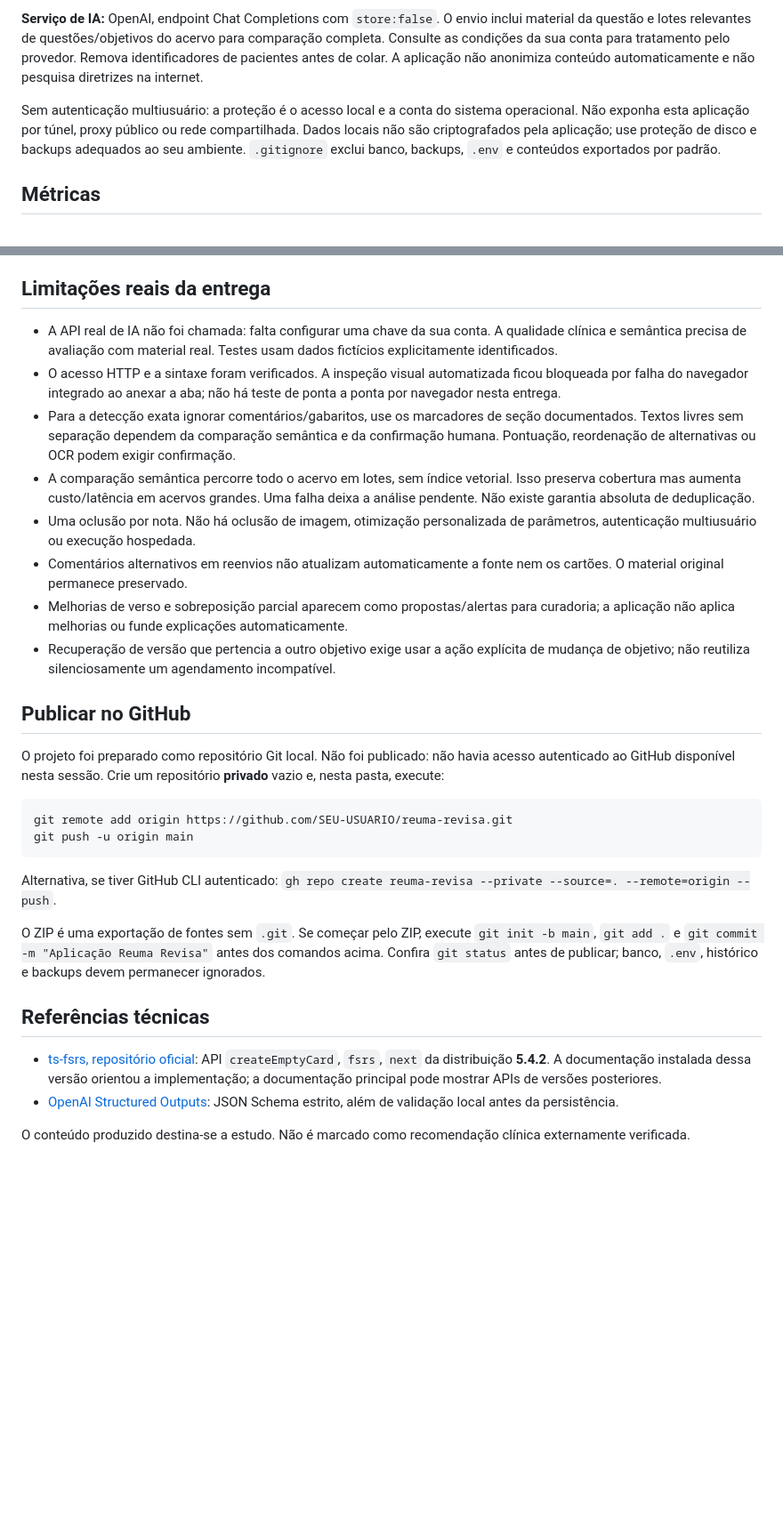
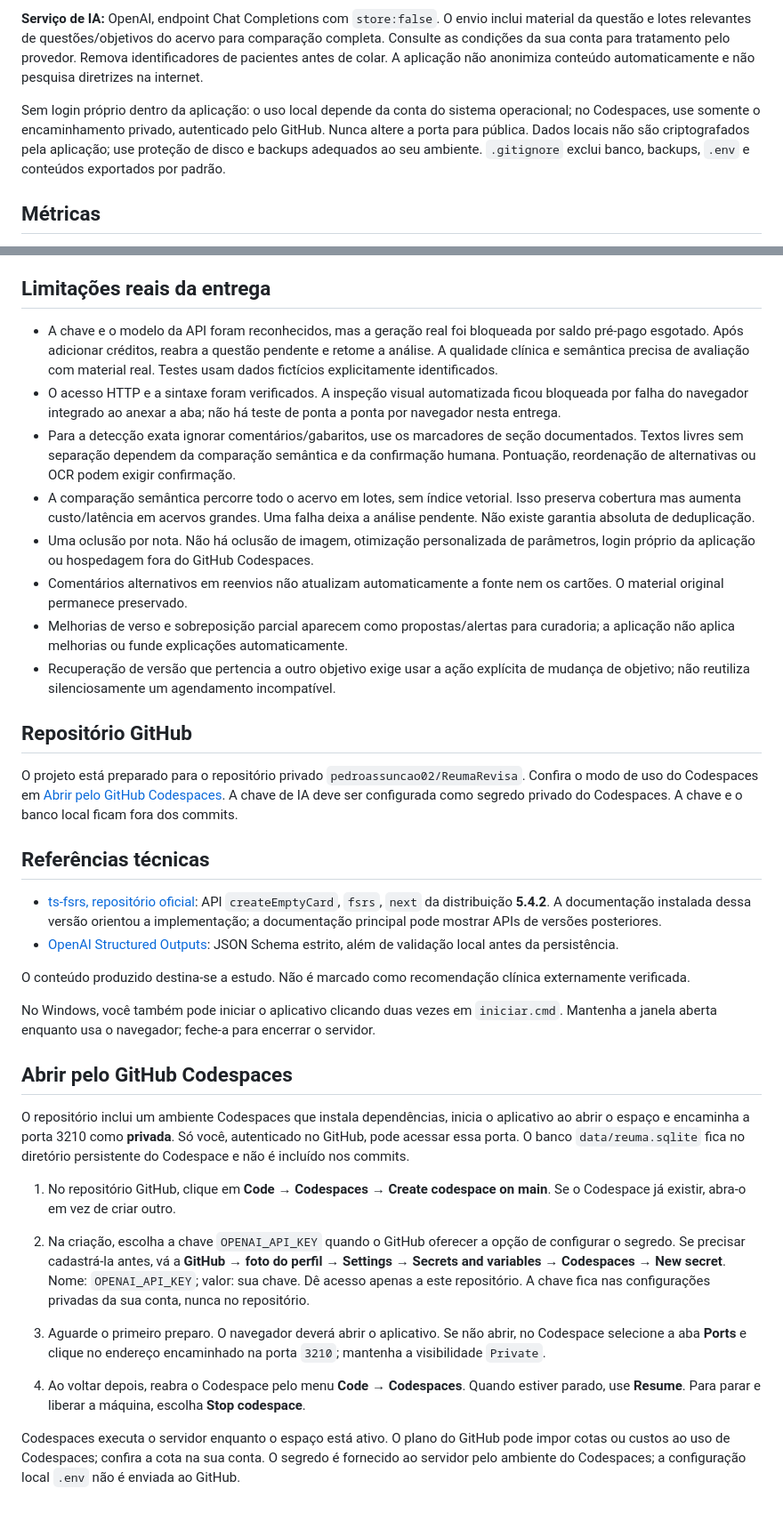
Before and after one commit to pedroassuncao02/ReumaRevisa, a Markdown page: README.md, 2 parts joined by grey strips. Shown at 89% size. Drawn GitHub-style; blank space fills up the shorter version.

Commit message:
Documenta Codespaces privado e cobrança da API

````diff
--- a/README.md
+++ b/README.md
@@ -57,7 +57,7 @@ O navegador não recebe chaves. Pedidos de mutação exigem token da sessão e o
 
 **Serviço de IA:** OpenAI, endpoint Chat Completions com `store:false`. O envio inclui material da questão e lotes relevantes de questões/objetivos do acervo para comparação completa. Consulte as condições da sua conta para tratamento pelo provedor. Remova identificadores de pacientes antes de colar. A aplicação não anonimiza conteúdo automaticamente e não pesquisa diretrizes na internet.
 
-Sem autenticação multiusuário: a proteção é o acesso local e a conta do sistema operacional. Não exponha esta aplicação por túnel, proxy público ou rede compartilhada. Dados locais não são criptografados pela aplicação; use proteção de disco e backups adequados ao seu ambiente. `.gitignore` exclui banco, backups, `.env` e conteúdos exportados por padrão.
+Sem login próprio dentro da aplicação: o uso local depende da conta do sistema operacional; no Codespaces, use somente o encaminhamento privado, autenticado pelo GitHub. Nunca altere a porta para pública. Dados locais não são criptografados pela aplicação; use proteção de disco e backups adequados ao seu ambiente. `.gitignore` exclui banco, backups, `.env` e conteúdos exportados por padrão.
 
 ## Métricas
 
@@ -108,27 +108,18 @@ Veja [docs/QUALIDADE.md](docs/QUALIDADE.md) para separar testes determinísticos
 
 ## Limitações reais da entrega
 
-- A API real de IA não foi chamada: falta configurar uma chave da sua conta. A qualidade clínica e semântica precisa de avaliação com material real. Testes usam dados fictícios explicitamente identificados.
+- A chave e o modelo da API foram reconhecidos, mas a geração real foi bloqueada por saldo pré-pago esgotado. Após adicionar créditos, reabra a questão pendente e retome a análise. A qualidade clínica e semântica precisa de avaliação com material real. Testes usam dados fictícios explicitamente identificados.
 - O acesso HTTP e a sintaxe foram verificados. A inspeção visual automatizada ficou bloqueada por falha do navegador integrado ao anexar a aba; não há teste de ponta a ponta por navegador nesta entrega.
 - Para a detecção exata ignorar comentários/gabaritos, use os marcadores de seção documentados. Textos livres sem separação dependem da comparação semântica e da confirmação humana. Pontuação, reordenação de alternativas ou OCR podem exigir confirmação.
 - A comparação semântica percorre todo o acervo em lotes, sem índice vetorial. Isso preserva cobertura mas aumenta custo/latência em acervos grandes. Uma falha deixa a análise pendente. Não existe garantia absoluta de deduplicação.
-- Uma oclusão por nota. Não há oclusão de imagem, otimização personalizada de parâmetros, autenticação multiusuário ou execução hospedada.
+- Uma oclusão por nota. Não há oclusão de imagem, otimização personalizada de parâmetros, login próprio da aplicação ou hospedagem fora do GitHub Codespaces.
 - Comentários alternativos em reenvios não atualizam automaticamente a fonte nem os cartões. O material original permanece preservado.
 - Melhorias de verso e sobreposição parcial aparecem como propostas/alertas para curadoria; a aplicação não aplica melhorias ou funde explicações automaticamente.
 - Recuperação de versão que pertencia a outro objetivo exige usar a ação explícita de mudança de objetivo; não reutiliza silenciosamente um agendamento incompatível.
 
-## Publicar no GitHub
+## Repositório GitHub
 
-O projeto foi preparado como repositório Git local. Não foi publicado: não havia acesso autenticado ao GitHub disponível nesta sessão. Crie um repositório **privado** vazio e, nesta pasta, execute:
-
-```sh
-git remote add origin https://github.com/SEU-USUARIO/reuma-revisa.git
-git push -u origin main
-```
-
-Alternativa, se tiver GitHub CLI autenticado: `gh repo create reuma-revisa --private --source=. --remote=origin --push`.
-
-O ZIP é uma exportação de fontes sem `.git`. Se começar pelo ZIP, execute `git init -b main`, `git add .` e `git commit -m "Aplicação Reuma Revisa"` antes dos comandos acima. Confira `git status` antes de publicar; banco, `.env`, histórico e backups devem permanecer ignorados.
+O projeto está preparado para o repositório privado `pedroassuncao02/ReumaRevisa`. Confira o modo de uso do Codespaces em [Abrir pelo GitHub Codespaces](#abrir-pelo-github-codespaces). A chave de IA deve ser configurada como segredo privado do Codespaces. A chave e o banco local ficam fora dos commits.
 
 ## Referências técnicas
 
@@ -136,3 +127,19 @@ O ZIP é uma exportação de fontes sem `.git`. Se começar pelo ZIP, execute `g
 - [OpenAI Structured Outputs](https://developers.openai.com/api/docs/guides/structured-outputs?api-mode=chat): JSON Schema estrito, além de validação local antes da persistência.
 
 O conteúdo produzido destina-se a estudo. Não é marcado como recomendação clínica externamente verificada.
+
+No Windows, você também pode iniciar o aplicativo clicando duas vezes em `iniciar.cmd`. Mantenha a janela aberta enquanto usa o navegador; feche-a para encerrar o servidor.
+
+## Abrir pelo GitHub Codespaces
+
+O repositório inclui um ambiente Codespaces que instala dependências, inicia o aplicativo ao abrir o espaço e encaminha a porta 3210 como **privada**. Só você, autenticado no GitHub, pode acessar essa porta. O banco `data/reuma.sqlite` fica no diretório persistente do Codespace e não é incluído nos commits.
+
+1. No repositório GitHub, clique em **Code → Codespaces → Create codespace on main**. Se o Codespace já existir, abra-o em vez de criar outro.
+
+2. Na criação, escolha a chave `OPENAI_API_KEY` quando o GitHub oferecer a opção de configurar o segredo. Se precisar cadastrá-la antes, vá a **GitHub → foto do perfil → Settings → Secrets and variables → Codespaces → New secret**. Nome: `OPENAI_API_KEY`; valor: sua chave. Dê acesso apenas a este repositório. A chave fica nas configurações privadas da sua conta, nunca no repositório.
+
+3. Aguarde o primeiro preparo. O navegador deverá abrir o aplicativo. Se não abrir, no Codespace selecione a aba **Ports** e clique no endereço encaminhado na porta `3210`; mantenha a visibilidade `Private`.
+
+4. Ao voltar depois, reabra o Codespace pelo menu **Code → Codespaces**. Quando estiver parado, use **Resume**. Para parar e liberar a máquina, escolha **Stop codespace**.
+
+Codespaces executa o servidor enquanto o espaço está ativo. O plano do GitHub pode impor cotas ou custos ao uso de Codespaces; confira a cota na sua conta. O segredo é fornecido ao servidor pelo ambiente do Codespaces; a configuração local `.env` não é enviada ao GitHub.
````
Also changed, not shown: other parts of README.md (+2 -2 lines).
